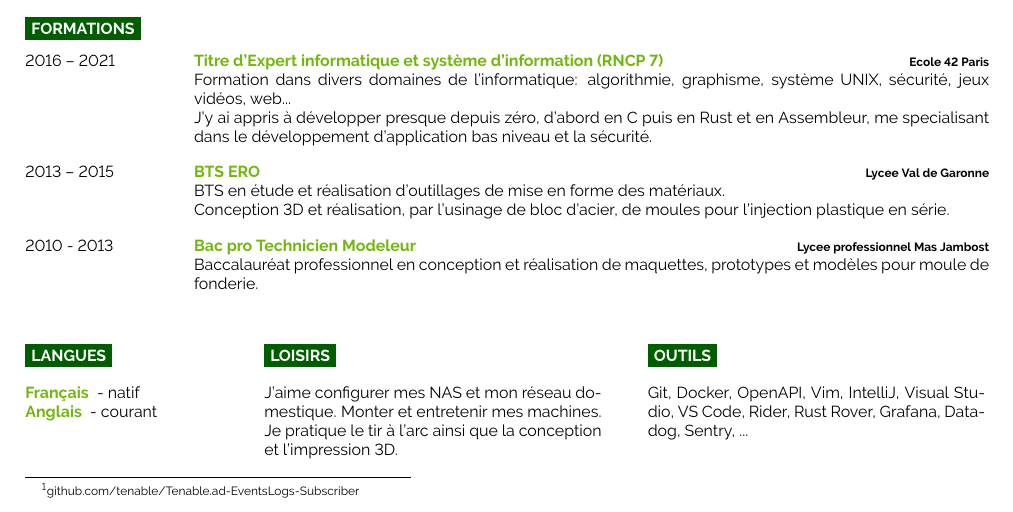
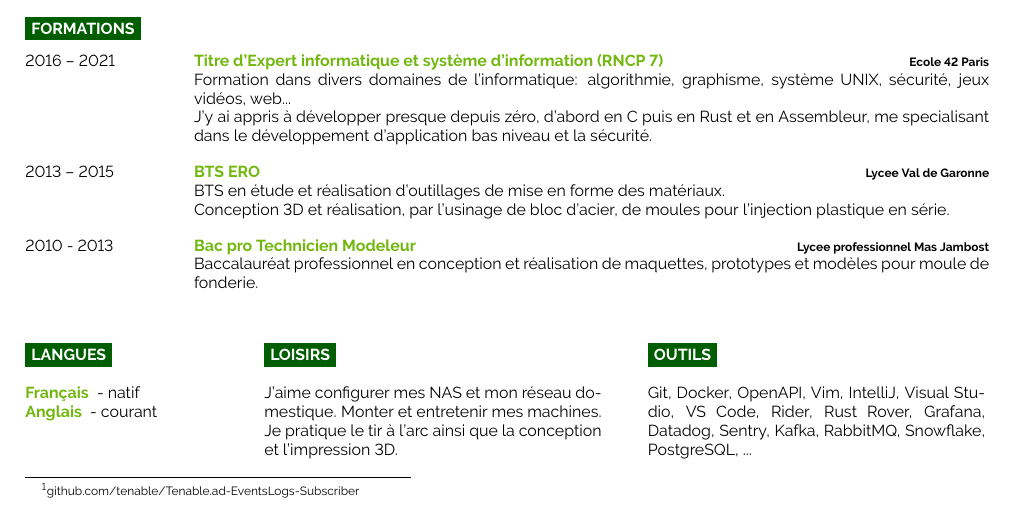
Before and after one commit to demonoidv/cv, a LaTeX CV (CV_Valentin_Sporer-fr.tex): part of the page, cut so that both start at the same text. Compiled offline with pdfLaTeX.

Commit message:
Add more used tools in tools section

```diff
--- a/CV_Valentin_Sporer-fr.tex
+++ b/CV_Valentin_Sporer-fr.tex
@@ -185,7 +185,7 @@
 
 	\cvsect{Outils}
 
-	Git, Docker, OpenAPI, Vim, IntelliJ, Visual Studio, VS Code, Rider, Rust Rover, Grafana, Datadog, Sentry, ...
+	Git, Docker, OpenAPI, Vim, IntelliJ, Visual Studio, VS Code, Rider, Rust Rover, Grafana, Datadog, Sentry, Kafka, RabbitMQ, Snowflake, PostgreSQL, ...
 \end{minipage}
 \vspace{\baselineskip}
 \footnotetext[1]{\href{https://github.com/tenable/Tenable.ad-EventsLogs-Subscriber}{github.com/tenable/Tenable.ad-EventsLogs-Subscriber}}
```
Also changed, not shown: CV_Valentin_Sporer-fr.pdf.
